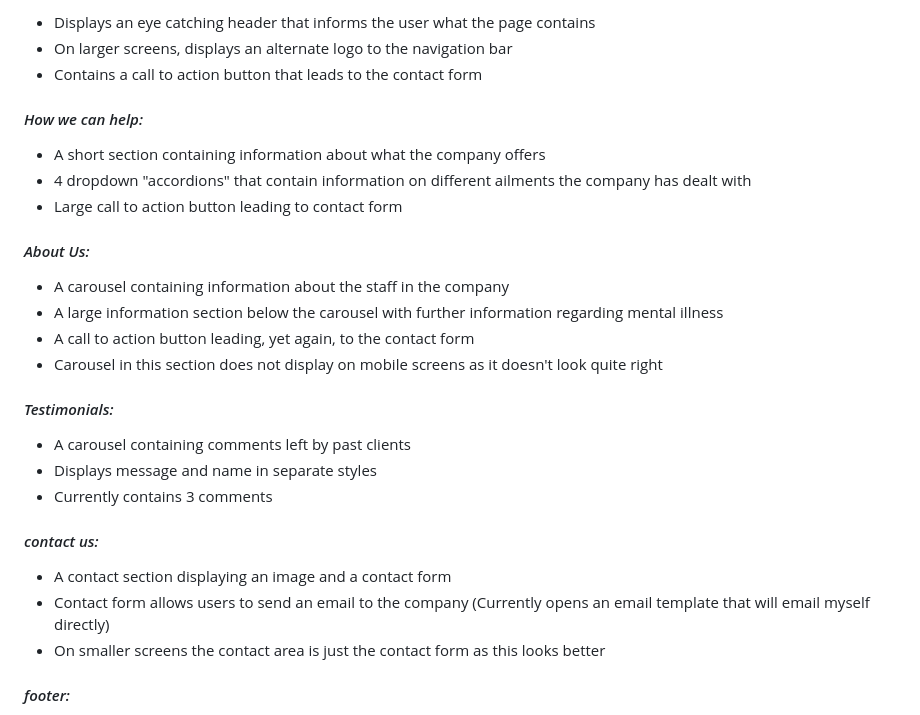
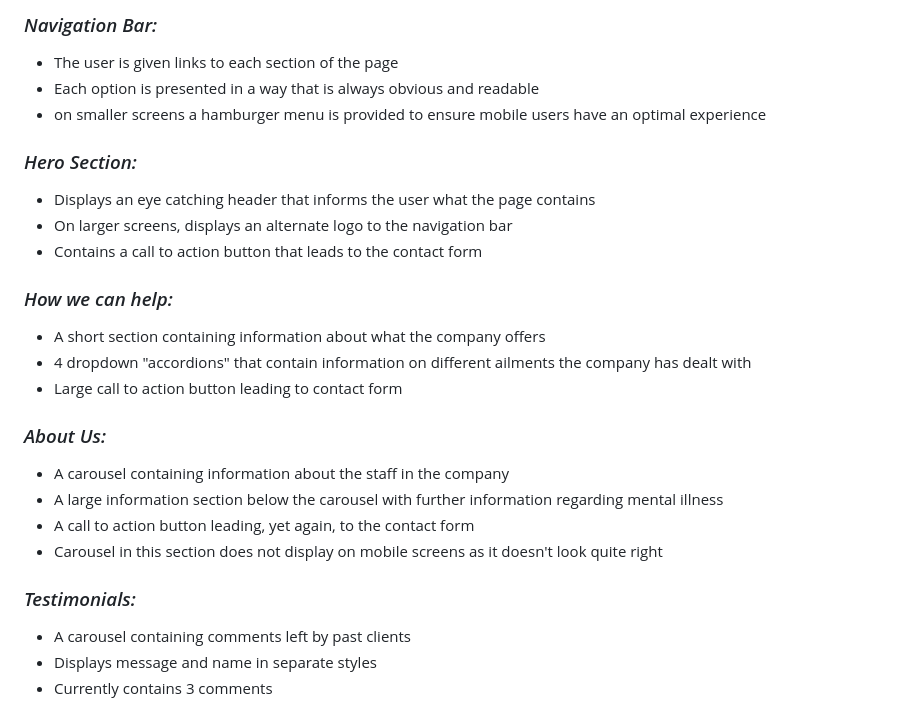
Before and after one commit to Zandirin/Aurora, a Markdown page: README.md, the part around one of its changes. Drawn GitHub-style.

Commit message:
update: README.md syntax fixes

```diff
--- a/README.md
+++ b/README.md
@@ -82,32 +78,32 @@ Font is linked in the credits section.
 
-* Displays an eye catching header that informs the user what the page contains
-* On larger screens, displays an alternate logo to the navigation bar
-* Contains a call to action button that leads to the contact form
+### *Navigation Bar:*
 
-#### *How we can help:*
+- The user is given links to each section of the page
+- Each option is presented in a way that is always obvious and readable
+- on smaller screens a hamburger menu is provided to ensure mobile users have an optimal experience
 
-* A short section containing information about what the company offers
-* 4 dropdown "accordions" that contain information on different ailments the company has dealt with
-* Large call to action button leading to contact form
+### *Hero Section:*
 
-#### *About Us:*
+- Displays an eye catching header that informs the user what the page contains
+- On larger screens, displays an alternate logo to the navigation bar
+- Contains a call to action button that leads to the contact form
 
-* A carousel containing information about the staff in the company
-* A large information section below the carousel with further information regarding mental illness
-* A call to action button leading, yet again, to the contact form
-* Carousel in this section does not display on mobile screens as it doesn't look quite right
+### *How we can help:*
 
-#### *Testimonials:*
+- A short section containing information about what the company offers
+- 4 dropdown "accordions" that contain information on different ailments the company has dealt with
+- Large call to action button leading to contact form
 
-* A carousel containing comments left by past clients
-* Displays message and name in separate styles
-* Currently contains 3 comments
+### *About Us:*
 
-#### *contact us:*
+- A carousel containing information about the staff in the company
+- A large information section below the carousel with further information regarding mental illness
+- A call to action button leading, yet again, to the contact form
+- Carousel in this section does not display on mobile screens as it doesn't look quite right
 
-* A contact section displaying an image and a contact form
-* Contact form allows users to send an email to the company (Currently opens an email template that will email myself directly)
-* On smaller screens the contact area is just the contact form as this looks better
+### *Testimonials:*
 
-#### *footer:*
+- A carousel containing comments left by past clients
+- Displays message and name in separate styles
+- Currently contains 3 comments
 
```
Also changed, not shown: other parts of README.md (+77 -72 lines).
